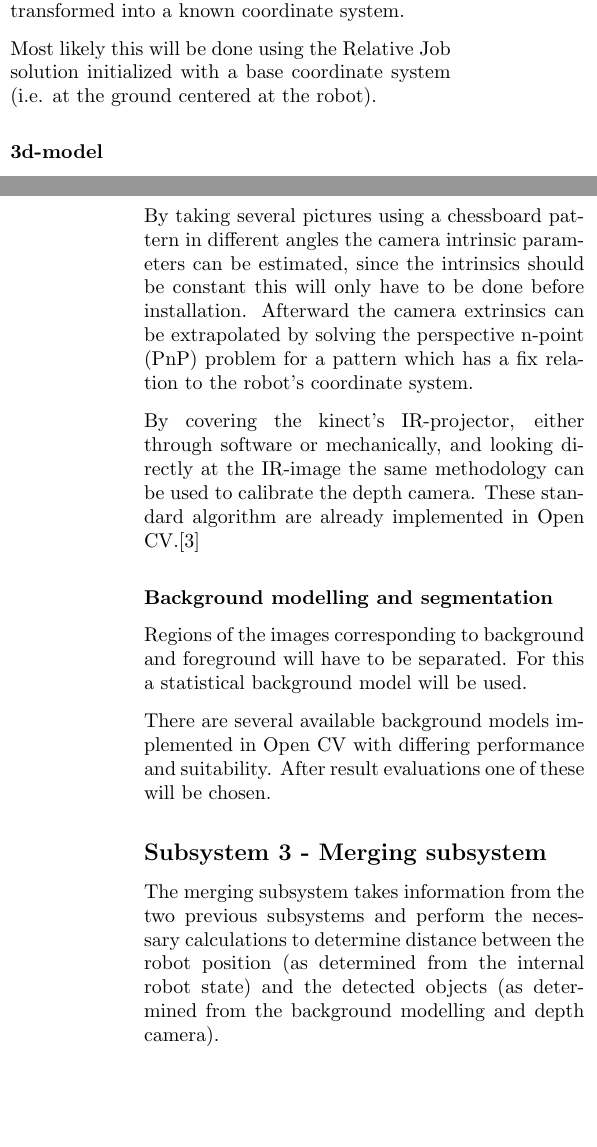
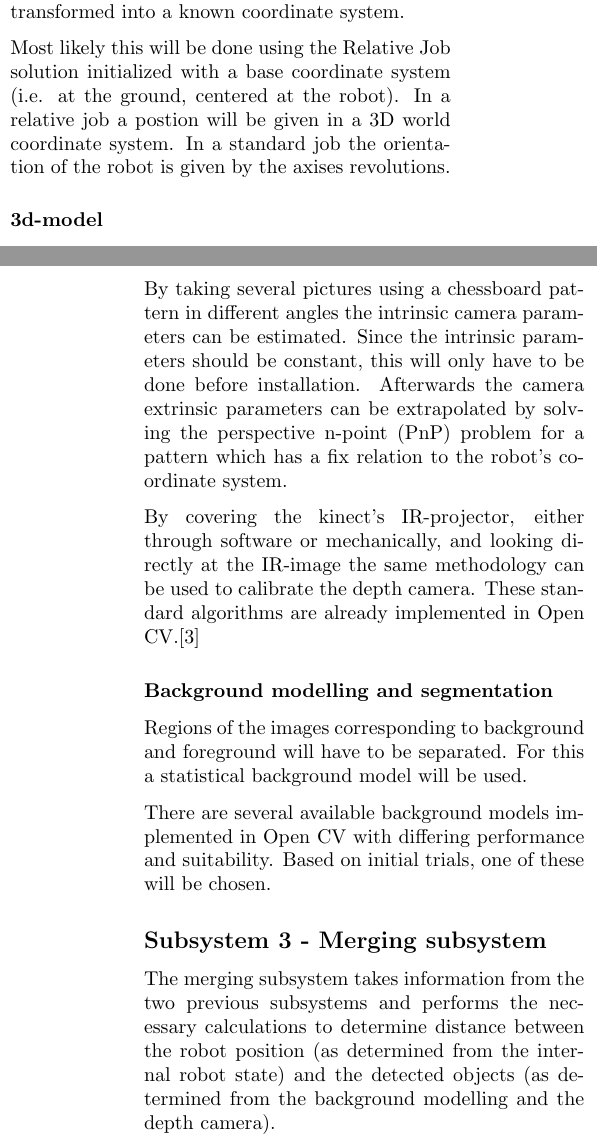
Before and after one commit to matni796/robot-security-tsbb11, a LaTeX document (Documents/overview/overview.tex): two parts of the columns of pages 3 and 4 of 5, joined at a grey line, cut so that both start at the same text, the shorter picture padded with empty space. Compiled offline with pdfLaTeX.

Commit message:
Changes in system overview due to comments from Prof. Feldsberg

```diff
--- a/Documents/overview/overview.tex
+++ b/Documents/overview/overview.tex
@@ -55,7 +55,7 @@ The robot data subsystem will abstract the robots positions to a 3d-model accord
 
 The transmitted data from the controller describing the state of the different robot axes must be transformed into a known coordinate system.
 
-Most likely this will be done using the Relative Job solution initialized with a base coordinate system (i.e. at the ground centered at the robot).
+Most likely this will be done using the Relative Job solution initialized with a base coordinate system (i.e. at the ground, centered at the robot). In a relative job a postion will be given in a 3D world coordinate system. In a standard job the orientation of the robot is given by the axises revolutions.
 
 \subsubsection{3d-model}
 
@@ -69,20 +69,20 @@ From the camera system there will be a depth image and possibly a color image th
 
 The camera system has to be calibrated, this will be done by using chessboard patterns. The calibration will take into consideration radial and tangential distortions using OpenCV's distortion models.
 
-By taking several pictures using a chessboard pattern in different angles the camera intrinsic parameters can be estimated, since the intrinsics should be constant this will only have to be done before installation. Afterward the camera extrinsics can be extrapolated by solving the perspective n-point (PnP) problem for a pattern which has a fix relation to the robot's coordinate system.
+By taking several pictures using a chessboard pattern in different angles the intrinsic camera parameters can be estimated. Since the intrinsic parameters should be constant, this will only have to be done before installation. Afterwards the camera extrinsic parameters can be extrapolated by solving the perspective n-point (PnP) problem for a pattern which has a fix relation to the robot's coordinate system.
 
 By covering the kinect's IR-projector, either through software or mechanically, and looking directly at the IR-image the same methodology can be used to calibrate the depth camera.
-These standard algorithm are already implemented in Open CV.\cite{opencv-calibration}
+These standard algorithms are already implemented in Open CV.\cite{opencv-calibration}
 
 \subsubsection{Background modelling and segmentation}
 
 Regions of the images corresponding to background and foreground will have to be separated. For this a statistical background model will be used.
 
-There are several available background models implemented in Open CV with differing performance and suitability. After result evaluations one of these will be chosen.
+There are several available background models implemented in Open CV with differing performance and suitability. Based on initial trials, one of these will be chosen.
 
 \subsection{Subsystem 3 - Merging subsystem}
 
-The merging subsystem takes information from the two previous subsystems and perform the necessary calculations to determine distance between the robot position (as determined from the internal robot state) and the detected objects (as determined from the background modelling and depth camera).
+The merging subsystem takes information from the two previous subsystems and performs the necessary calculations to determine distance between the robot position (as determined from the internal robot state) and the detected objects (as determined from the background modelling and the depth camera).
 
 \subsubsection{Merging of 3d-data}
 
@@ -96,7 +96,7 @@ Visualization will be crucial to understand this system, since the depth camera
 
 \subsubsection{Robot control signals}
 
-If any objects are detected in the safety areas appropriate control signals will be sent to the robot forcing it to slow down or come to a complete halt.
+If any objects are detected in the safety areas, appropriate control signals will be sent to the robot forcing it to slow down or come to a complete halt.
 
 \clearpage
 
```
Also changed, not shown: Documents/overview/overview.tex (10 more changed lines).
